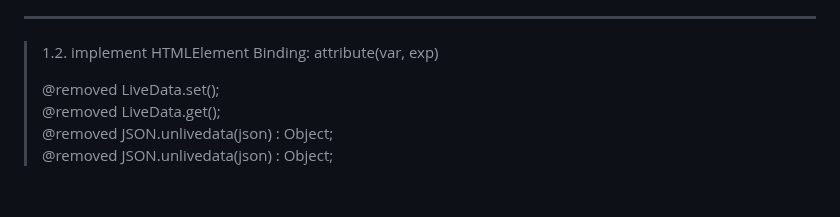
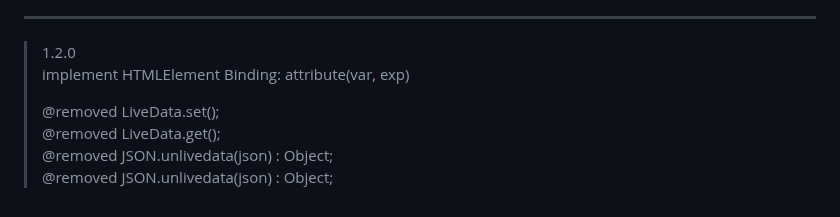
Before and after one commit to hynrusang/js-lib, a Markdown page: livedata.md, the part around the change. GitHub-like rendering.

```diff
--- a/livedata.md
+++ b/livedata.md
@@ -334,7 +334,7 @@ _Binder.sync(target); // inner change sync
 > @deprecated JSON.unlivedata(json) : Object;
 > @deprecated JSON.unlivedata(json) : Object;
 ---
-> 1.2.
+> 1.2.0
 > implement HTMLElement Binding: attribute(var, exp)
 >
 > @removed LiveData.set();
```
